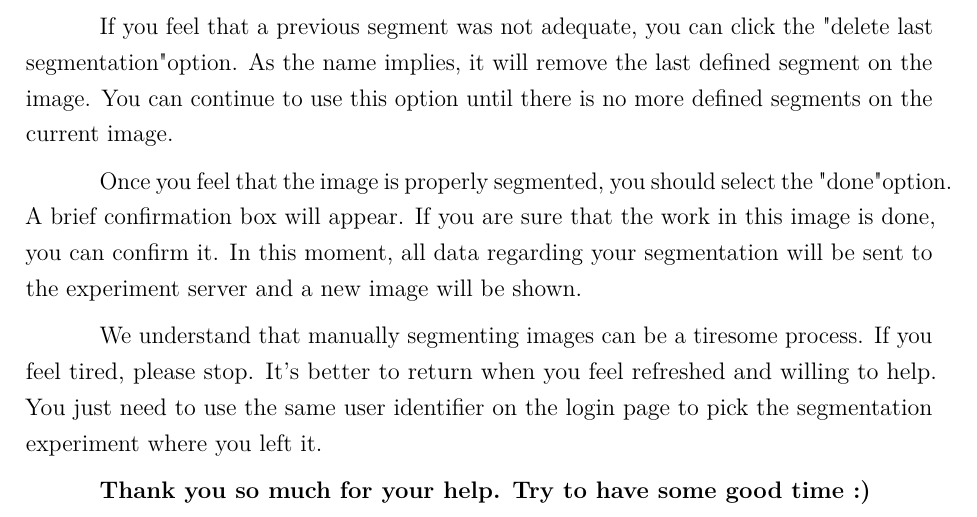
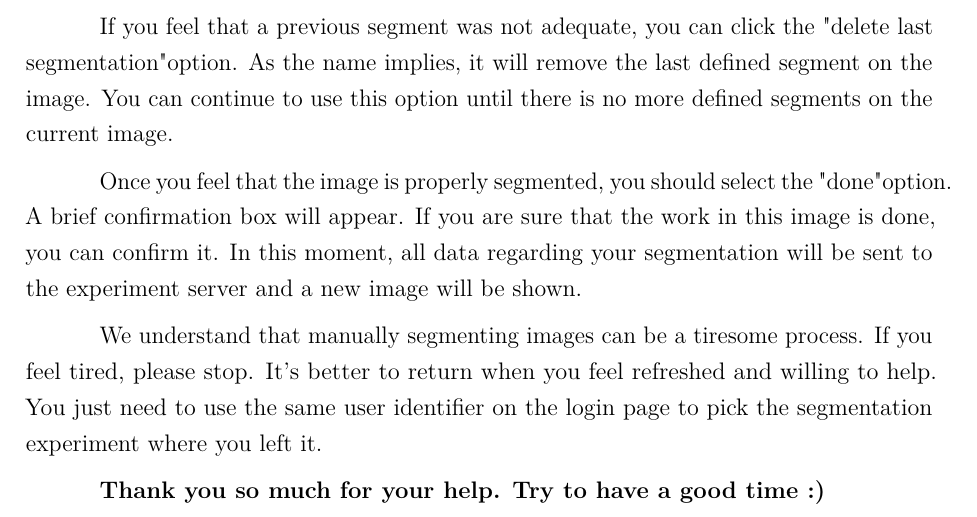
Before and after one commit to luizcavalcanti/dissertacao, a LaTeX thesis (final/dissertacao.tex, which reads final/apendice.tex): part of page 54 of 54, cut so that both start at the same text. Compiled offline with pdfLaTeX.

Commit message:
[apendice] correção de concordancia
Signed-off-by: Luiz Carlos Cavalcanti <cavalcanti.luiz@gmail.com>

```diff
--- a/final/apendice.tex
+++ b/final/apendice.tex
@@ -100,4 +100,4 @@ Once you feel that the image is properly segmented, you should select the "done"
 
 We understand that manually segmenting images can be a tiresome process. If you feel tired, please stop. It's better to return when you feel refreshed and willing to help. You just need to use the same user identifier on the login page to pick the segmentation experiment where you left it.
 
-\textbf{Thank you so much for your help. Try to have some good time :)}
+\textbf{Thank you so much for your help. Try to have a good time :)}
```
